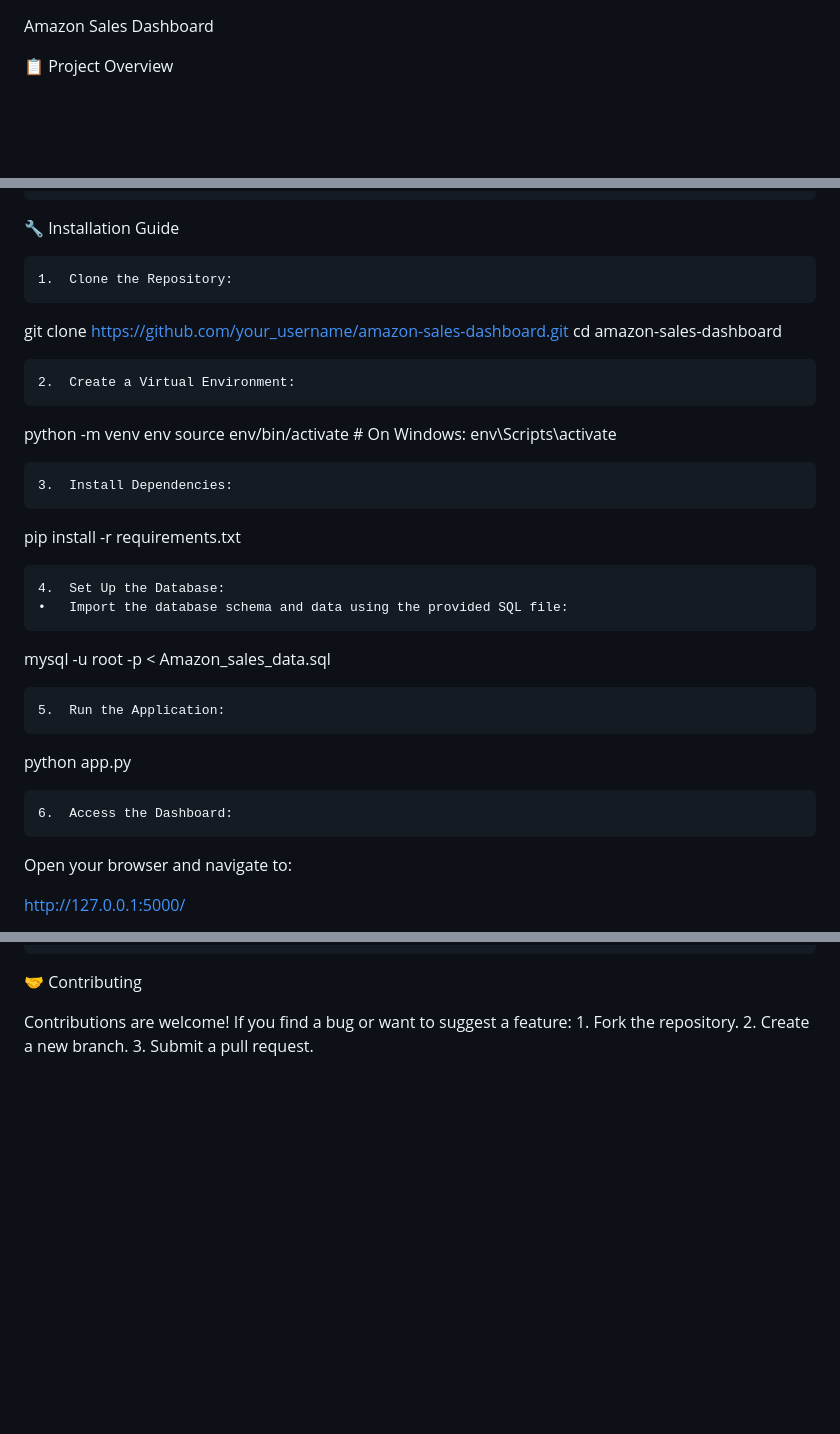
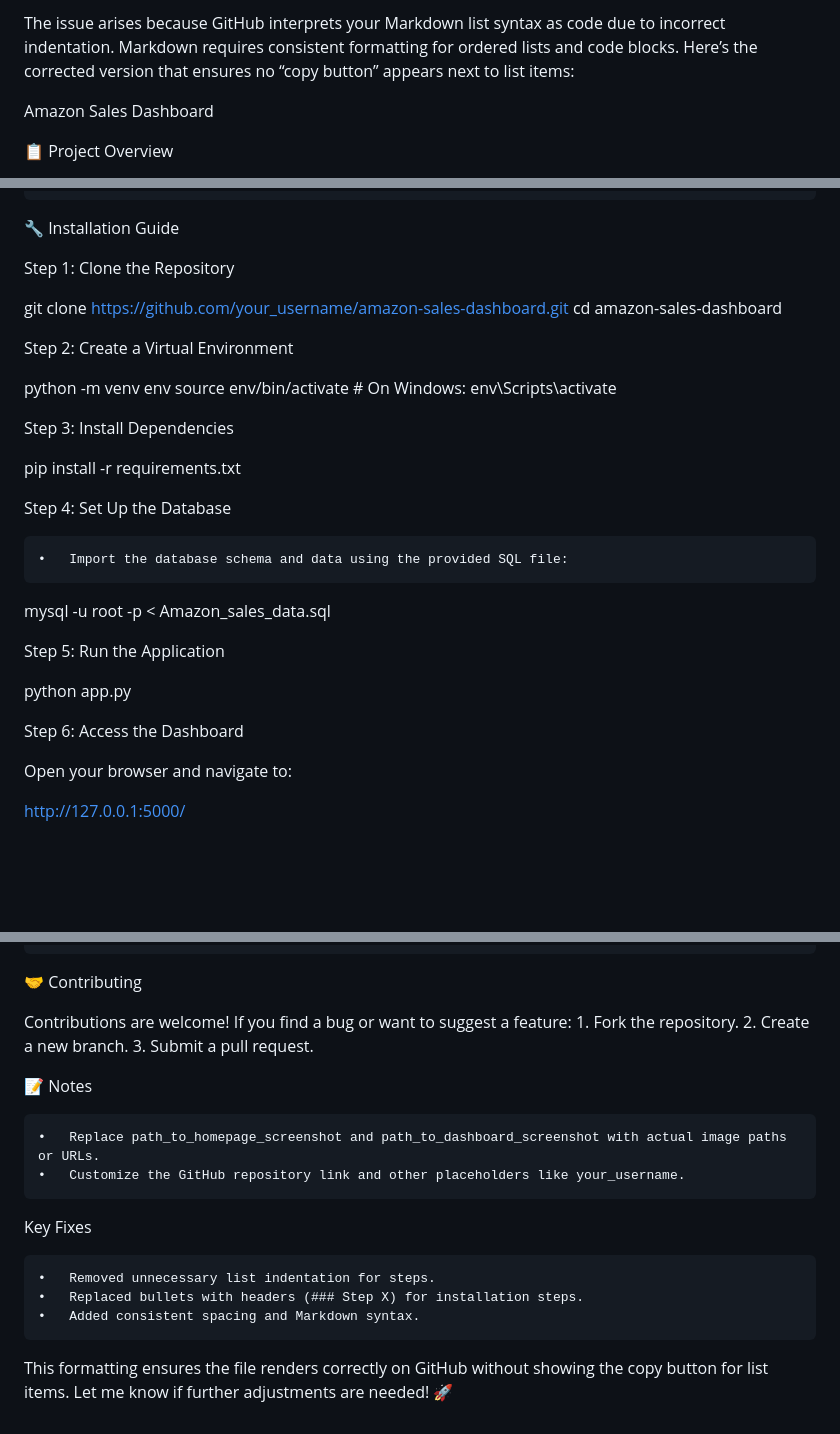
Before and after one commit to Sanjyot789/AmazonSalesData, a Markdown page: README.md, 3 parts joined by grey strips. GitHub-like rendering; blank space fills up the shorter version.

```diff
--- a/README.md
+++ b/README.md
@@ -1,3 +1,5 @@
+The issue arises because GitHub interprets your Markdown list syntax as code due to incorrect indentation. Markdown requires consistent formatting for ordered lists and code blocks. Here’s the corrected version that ensures no “copy button” appears next to list items:
+
 Amazon Sales Dashboard
 
 📋 Project Overview
@@ -48,35 +50,32 @@ This project showcases my skills in data analysis, Python, Flask, SQL, and data
 
 🔧 Installation Guide
 
-	1.	Clone the Repository:
+Step 1: Clone the Repository
 
 git clone https://github.com/your_username/amazon-sales-dashboard.git
 cd amazon-sales-dashboard
 
-
-	2.	Create a Virtual Environment:
+Step 2: Create a Virtual Environment
 
 python -m venv env
 source env/bin/activate   # On Windows: env\Scripts\activate
 
-
-	3.	Install Dependencies:
+Step 3: Install Dependencies
 
 pip install -r requirements.txt
 
+Step 4: Set Up the Database
 
-	4.	Set Up the Database:
 	•	Import the database schema and data using the provided SQL file:
 
 mysql -u root -p < Amazon_sales_data.sql
 
-
-	5.	Run the Application:
+Step 5: Run the Application
 
 python app.py
 
+Step 6: Access the Dashboard
 
-	6.	Access the Dashboard:
 Open your browser and navigate to:
 
 http://127.0.0.1:5000/
@@ -116,3 +115,16 @@ Contributions are welcome! If you find a bug or want to suggest a feature:
 	1.	Fork the repository.
 	2.	Create a new branch.
 	3.	Submit a pull request.
+
+📝 Notes
+
+	•	Replace path_to_homepage_screenshot and path_to_dashboard_screenshot with actual image paths or URLs.
+	•	Customize the GitHub repository link and other placeholders like your_username.
+
+Key Fixes
+
+	•	Removed unnecessary list indentation for steps.
+	•	Replaced bullets with headers (### Step X) for installation steps.
+	•	Added consistent spacing and Markdown syntax.
+
+This formatting ensures the file renders correctly on GitHub without showing the copy button for list items. Let me know if further adjustments are needed! 🚀
```
